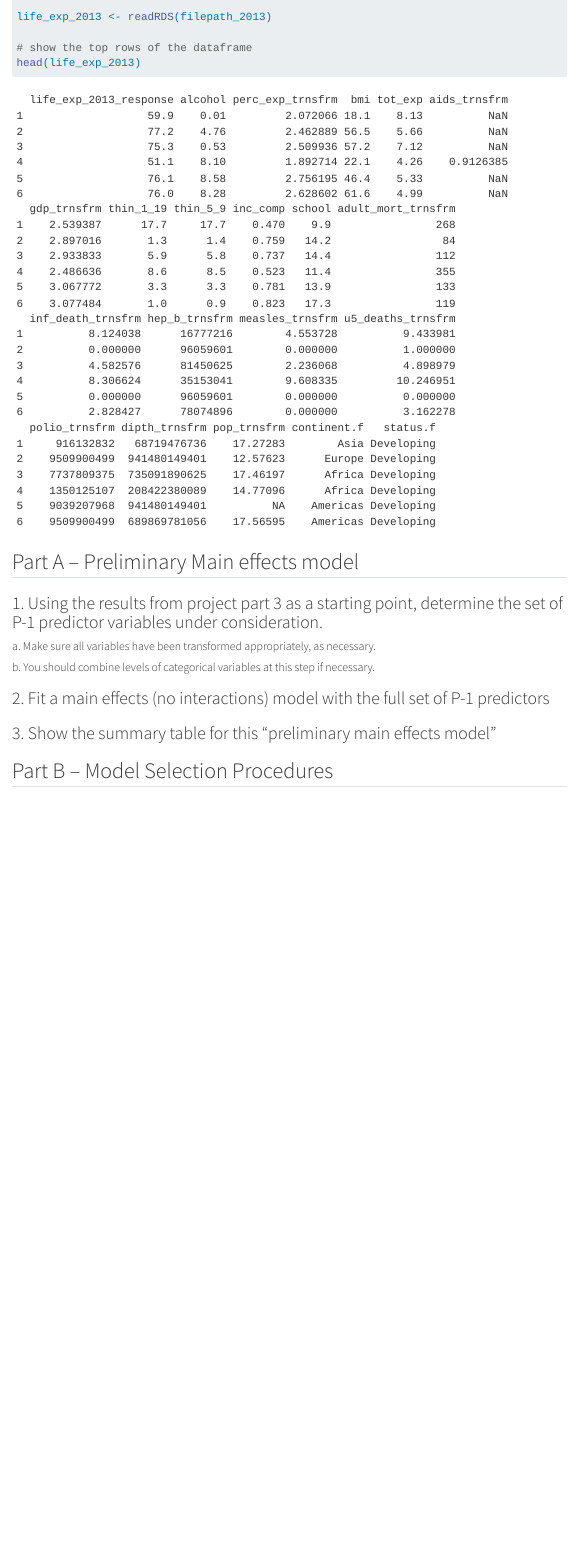
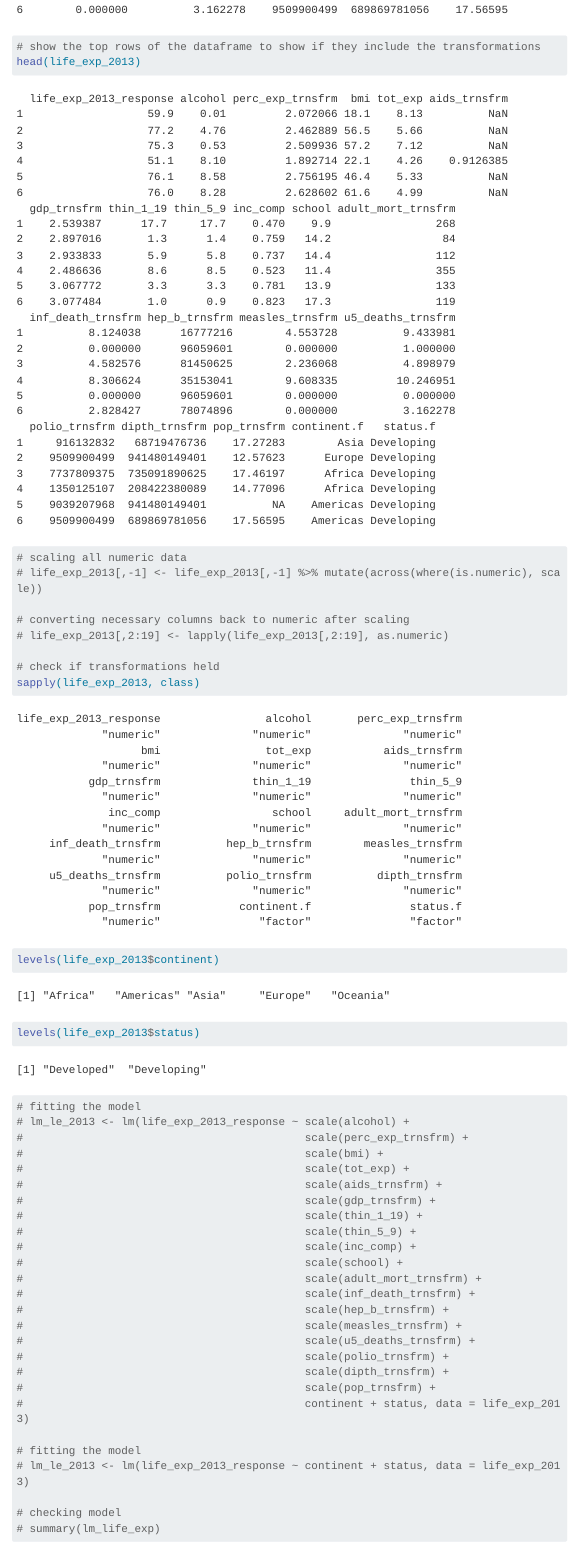
Before and after one commit to tdchoi7/STAT_511_Project, a Quarto document (Group1_Project_Part4.qmd): the page in a window 1100 px wide, from 550 px down before the commit and from 1240 px down after it. Rendered offline with R 4.5, knitr and Pandoc in place of Quarto, with nearby package versions; menus at the side of the page are left out; long lines of code are wrapped.

Commit message:
TC Initial Updates

````diff
--- a/Group1_Project_Part4.qmd
+++ b/Group1_Project_Part4.qmd
@@ -48,9 +48,6 @@ filepath_2013 <- "./data/longevity Data Cleaned Version 2013 TFM.rds"
 
 life_exp_2013 <- readRDS(filepath_2013)
 
-# show the top rows of the dataframe
-head(life_exp_2013)
-
 ```
 
 
@@ -60,6 +57,54 @@ head(life_exp_2013)
 
 ##### a. Make sure all variables have been transformed appropriately, as necessary.
 ```{r}
+head(life_exp_2013[,2:19])
+```
+
+
+```{r}
+
+# show the top rows of the dataframe to show if they include the transformations
+head(life_exp_2013)
+
+# scaling all numeric data
+# life_exp_2013[,-1] <- life_exp_2013[,-1] %>% mutate(across(where(is.numeric), scale))
+
+# converting necessary columns back to numeric after scaling
+# life_exp_2013[,2:19] <- lapply(life_exp_2013[,2:19], as.numeric)
+
+# check if transformations held
+sapply(life_exp_2013, class)
+
+levels(life_exp_2013$continent)
+levels(life_exp_2013$status)
+
+
+# fitting the model
+# lm_le_2013 <- lm(life_exp_2013_response ~ scale(alcohol) +
+#                                           scale(perc_exp_trnsfrm) +
+#                                           scale(bmi) +
+#                                           scale(tot_exp) +
+#                                           scale(aids_trnsfrm) +
+#                                           scale(gdp_trnsfrm) +
+#                                           scale(thin_1_19) +
+#                                           scale(thin_5_9) +
+#                                           scale(inc_comp) +
+#                                           scale(school) +
+#                                           scale(adult_mort_trnsfrm) +
+#                                           scale(inf_death_trnsfrm) +
+#                                           scale(hep_b_trnsfrm) +
+#                                           scale(measles_trnsfrm) +
+#                                           scale(u5_deaths_trnsfrm) +
+#                                           scale(polio_trnsfrm) +
+#                                           scale(dipth_trnsfrm) +
+#                                           scale(pop_trnsfrm) +
+#                                           continent + status, data = life_exp_2013)
+
+# fitting the model
+# lm_le_2013 <- lm(life_exp_2013_response ~ continent + status, data = life_exp_2013)
+
+# checking model
+# summary(lm_life_exp)
 
 ```
 
````
Also changed, not shown: Group1_Project_Part4.qmd (8 more changed lines).
